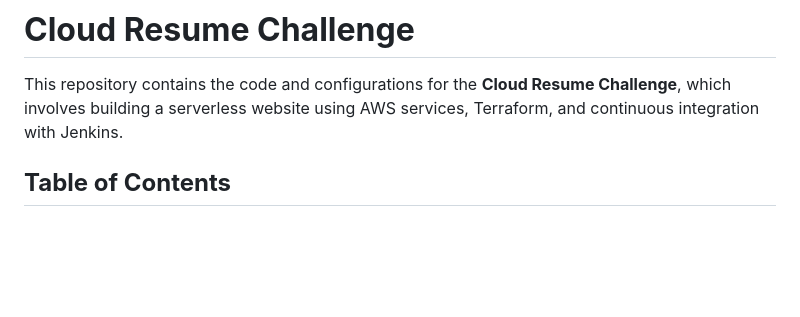
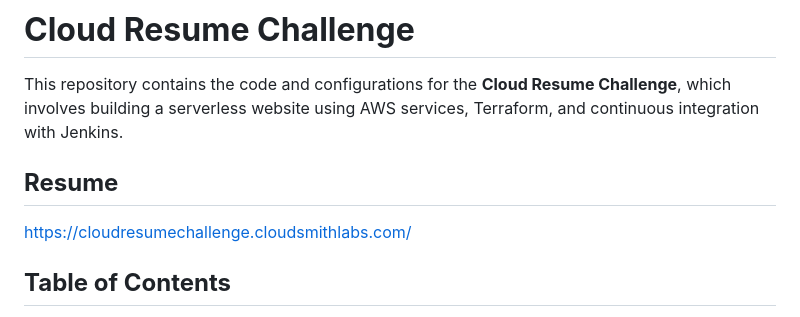
Before and after one commit to jbsbuilder/cloud-resume-challenge, a Markdown page: README.md, the part around the change. Drawn GitHub-style; blank space fills up the shorter version.

```diff
--- a/README.md
+++ b/README.md
@@ -1,6 +1,10 @@
 # **Cloud Resume Challenge**
 
 This repository contains the code and configurations for the **Cloud Resume Challenge**, which involves building a serverless website using AWS services, Terraform, and continuous integration with Jenkins.
+
+## **Resume**
+
+https://cloudresumechallenge.cloudsmithlabs.com/
 
 ## **Table of Contents**
 
```
